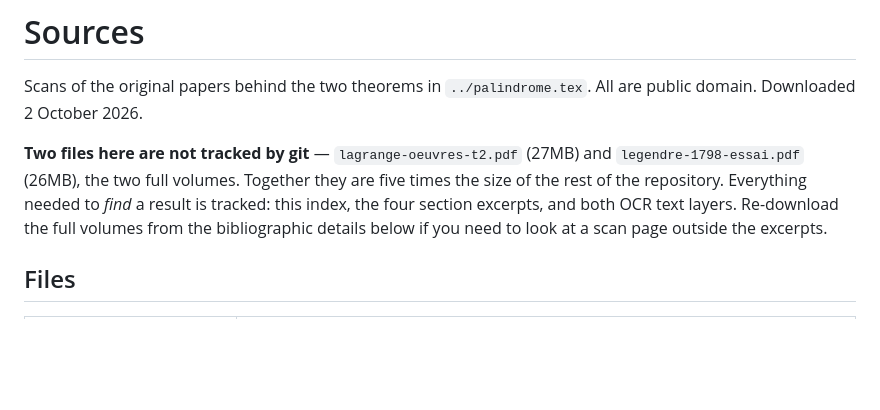
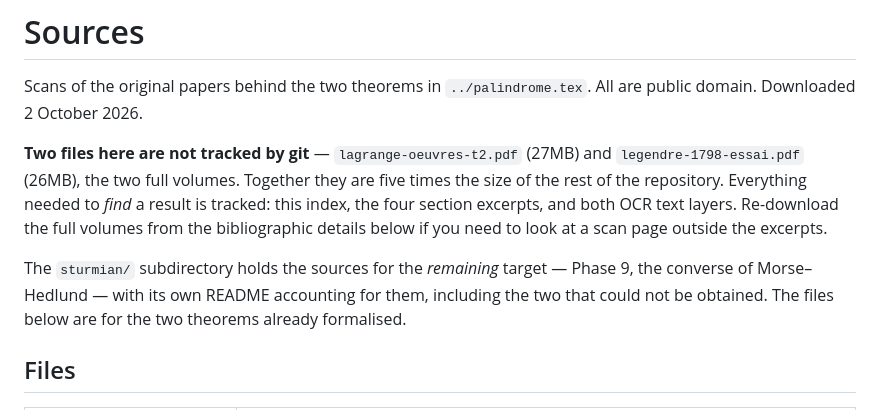
Before and after one commit to RaggedR/continued-fractions, a Markdown page: papers/README.md, the part around the change. Rendered like a GitHub page; blank space fills up the shorter version.

```diff
--- a/papers/README.md
+++ b/papers/README.md
@@ -9,6 +9,11 @@ times the size of the rest of the repository. Everything needed to *find* a
 result is tracked: this index, the four section excerpts, and both OCR text
 layers. Re-download the full volumes from the bibliographic details below if you
 need to look at a scan page outside the excerpts.
+
+The `sturmian/` subdirectory holds the sources for the *remaining* target —
+Phase 9, the converse of Morse–Hedlund — with its own README accounting for
+them, including the two that could not be obtained. The files below are for the
+two theorems already formalised.
 
 ## Files
 
```
Also changed, not shown: LESSONS.md (+28 -0 lines).
